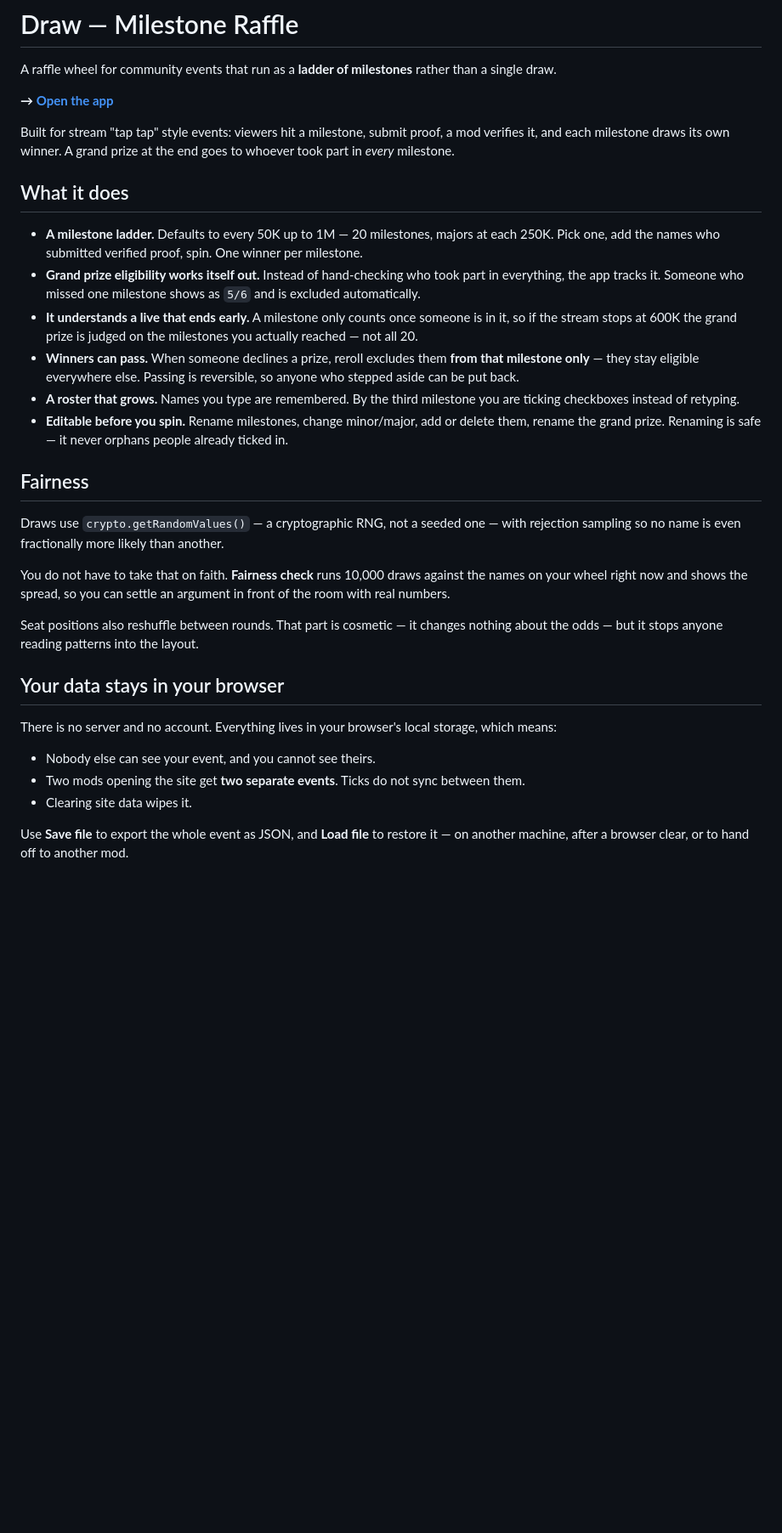
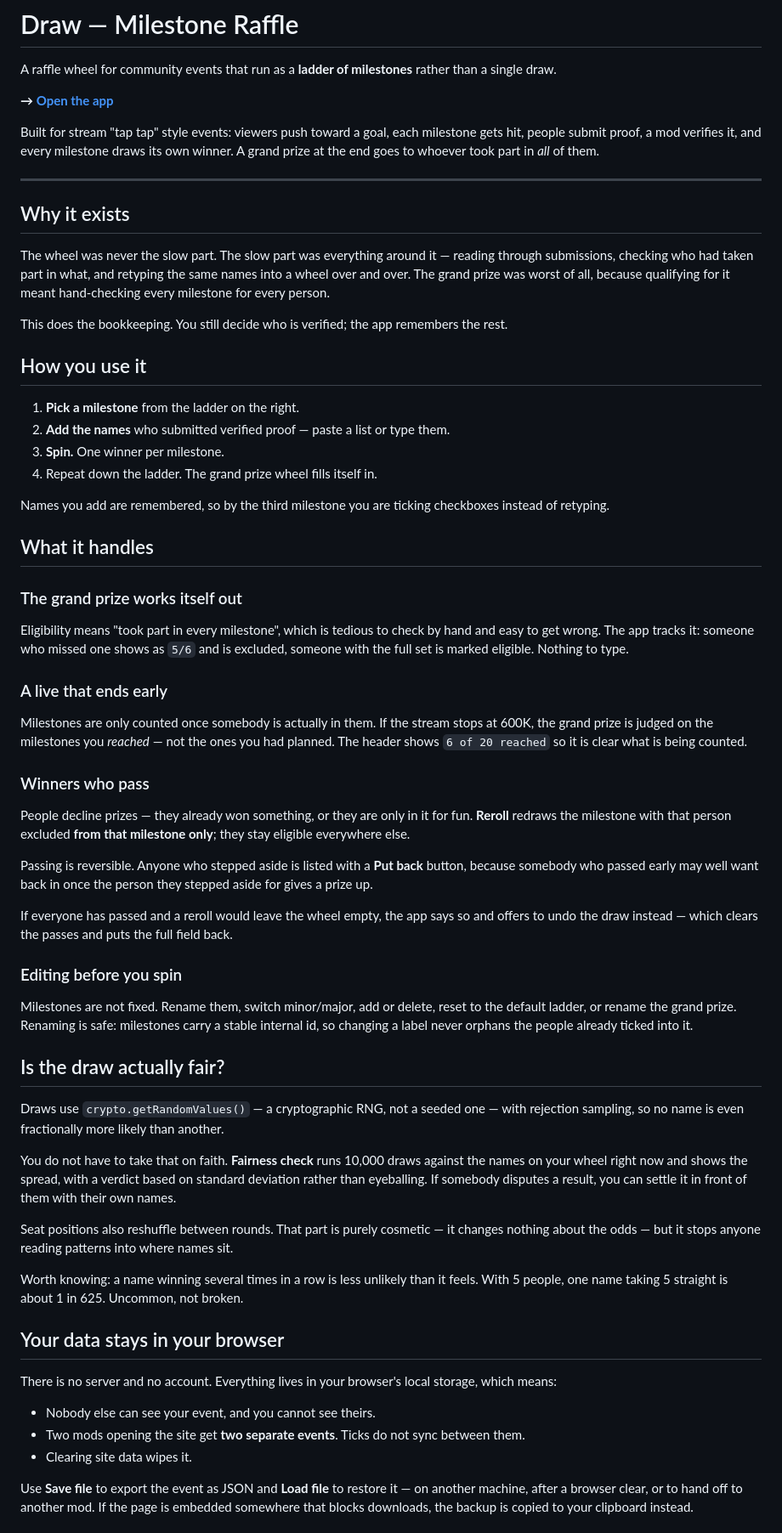
Before and after one commit to manueleverafter/raffle, a Markdown page: README.md, the part around one of its changes. Shown at 85% size. Rendered like a GitHub page; blank space fills up the shorter version.

```diff
--- a/README.md
+++ b/README.md
@@ -4,34 +4,74 @@ A raffle wheel for community events that run as a **ladder of milestones** rathe
 
 **→ [Open the app](https://manueleverafter.github.io/raffle)**
 
-Built for stream "tap tap" style events: viewers hit a milestone, submit proof, a mod verifies it, and each
-milestone draws its own winner. A grand prize at the end goes to whoever took part in *every* milestone.
+Built for stream "tap tap" style events: viewers push toward a goal, each milestone gets hit, people submit
+proof, a mod verifies it, and every milestone draws its own winner. A grand prize at the end goes to whoever
+took part in *all* of them.
 
-## What it does
+---
 
-- **A milestone ladder.** Defaults to every 50K up to 1M — 20 milestones, majors at each 250K. Pick one,
-  add the names who submitted verified proof, spin. One winner per milestone.
-- **Grand prize eligibility works itself out.** Instead of hand-checking who took part in everything, the
-  app tracks it. Someone who missed one milestone shows as `5/6` and is excluded automatically.
-- **It understands a live that ends early.** A milestone only counts once someone is in it, so if the stream
-  stops at 600K the grand prize is judged on the milestones you actually reached — not all 20.
-- **Winners can pass.** When someone declines a prize, reroll excludes them **from that milestone only** —
-  they stay eligible everywhere else. Passing is reversible, so anyone who stepped aside can be put back.
-- **A roster that grows.** Names you type are remembered. By the third milestone you are ticking checkboxes
-  instead of retyping.
-- **Editable before you spin.** Rename milestones, change minor/major, add or delete them, rename the grand
-  prize. Renaming is safe — it never orphans people already ticked in.
+## Why it exists
 
-## Fairness
+The wheel was never the slow part. The slow part was everything around it — reading through submissions,
+checking who had taken part in what, and retyping the same names into a wheel over and over. The grand
+prize was worst of all, because qualifying for it meant hand-checking every milestone for every person.
 
-Draws use `crypto.getRandomValues()` — a cryptographic RNG, not a seeded one — with rejection sampling so
+This does the bookkeeping. You still decide who is verified; the app remembers the rest.
+
+## How you use it
+
+1. **Pick a milestone** from the ladder on the right.
+2. **Add the names** who submitted verified proof — paste a list or type them.
+3. **Spin.** One winner per milestone.
+4. Repeat down the ladder. The grand prize wheel fills itself in.
+
+Names you add are remembered, so by the third milestone you are ticking checkboxes instead of retyping.
+
+## What it handles
+
+### The grand prize works itself out
+
+Eligibility means "took part in every milestone", which is tedious to check by hand and easy to get wrong.
+The app tracks it: someone who missed one shows as `5/6` and is excluded, someone with the full set is
+marked eligible. Nothing to type.
+
+### A live that ends early
+
+Milestones are only counted once somebody is actually in them. If the stream stops at 600K, the grand prize
+is judged on the milestones you *reached* — not the ones you had planned. The header shows
+`6 of 20 reached` so it is clear what is being counted.
+
+### Winners who pass
+
+People decline prizes — they already won something, or they are only in it for fun. **Reroll** redraws the
+milestone with that person excluded **from that milestone only**; they stay eligible everywhere else.
+
+Passing is reversible. Anyone who stepped aside is listed with a **Put back** button, because somebody who
+passed early may well want back in once the person they stepped aside for gives a prize up.
+
+If everyone has passed and a reroll would leave the wheel empty, the app says so and offers to undo the
+draw instead — which clears the passes and puts the full field back.
+
+### Editing before you spin
+
+Milestones are not fixed. Rename them, switch minor/major, add or delete, reset to the default ladder, or
+rename the grand prize. Renaming is safe: milestones carry a stable internal id, so changing a label never
+orphans the people already ticked into it.
+
+## Is the draw actually fair?
+
+Draws use `crypto.getRandomValues()` — a cryptographic RNG, not a seeded one — with rejection sampling, so
 no name is even fractionally more likely than another.
 
 You do not have to take that on faith. **Fairness check** runs 10,000 draws against the names on your wheel
-right now and shows the spread, so you can settle an argument in front of the room with real numbers.
+right now and shows the spread, with a verdict based on standard deviation rather than eyeballing. If
+somebody disputes a result, you can settle it in front of them with their own names.
 
-Seat positions also reshuffle between rounds. That part is cosmetic — it changes nothing about the odds —
-but it stops anyone reading patterns into the layout.
+Seat positions also reshuffle between rounds. That part is purely cosmetic — it changes nothing about the
+odds — but it stops anyone reading patterns into where names sit.
+
+Worth knowing: a name winning several times in a row is less unlikely than it feels. With 5 people, one
+name taking 5 straight is about 1 in 625. Uncommon, not broken.
 
 ## Your data stays in your browser
 
@@ -41,6 +81,7 @@ There is no server and no account. Everything lives in your browser's local stor
 - Two mods opening the site get **two separate events**. Ticks do not sync between them.
 - Clearing site data wipes it.
 
-Use **Save file** to export the whole event as JSON, and **Load file** to restore it — on another machine,
-after a browser clear, or to hand off to another mod.
+Use **Save file** to export the event as JSON and **Load file** to restore it — on another machine, after a
+browser clear, or to hand off to another mod. If the page is embedded somewhere that blocks downloads, the
+backup is copied to your clipboard instead.
 
```
Also changed, not shown: other parts of README.md (+62 -4 lines).
